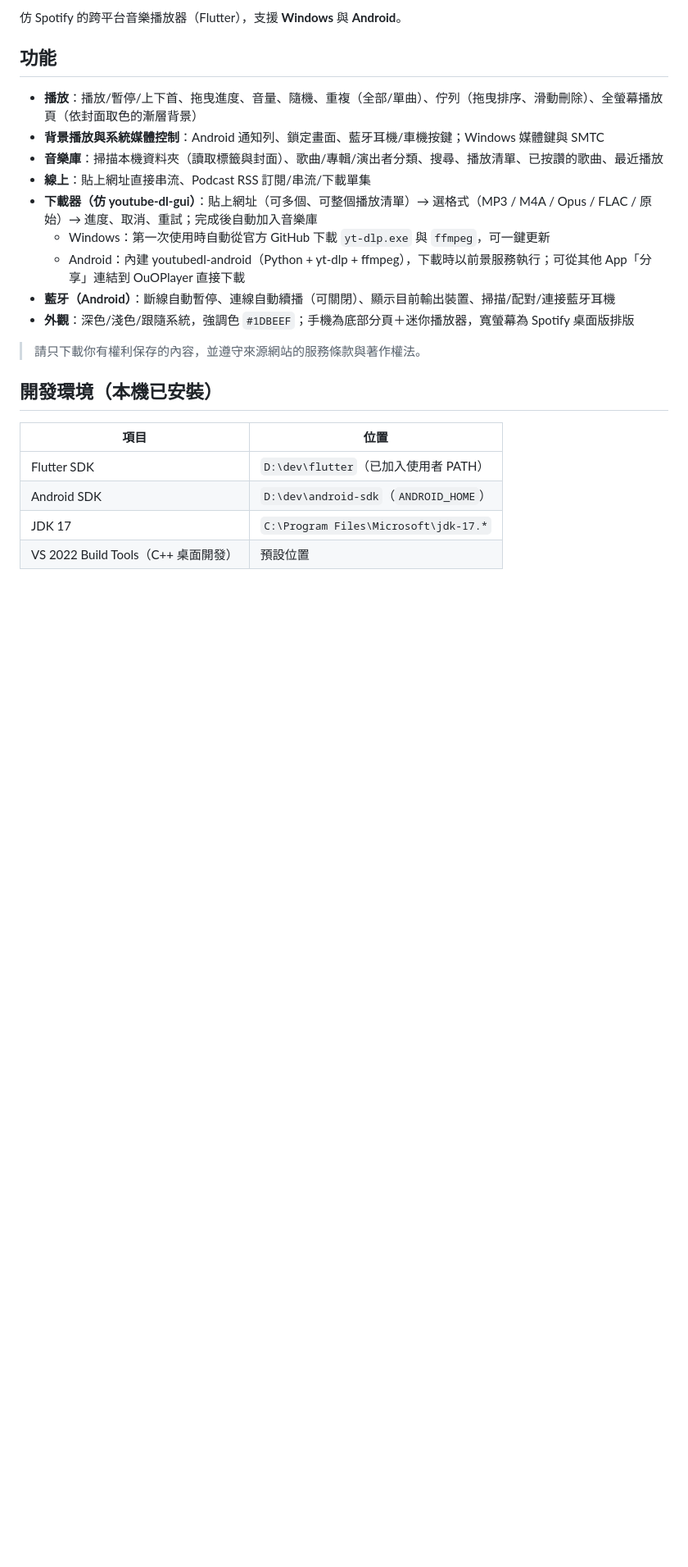
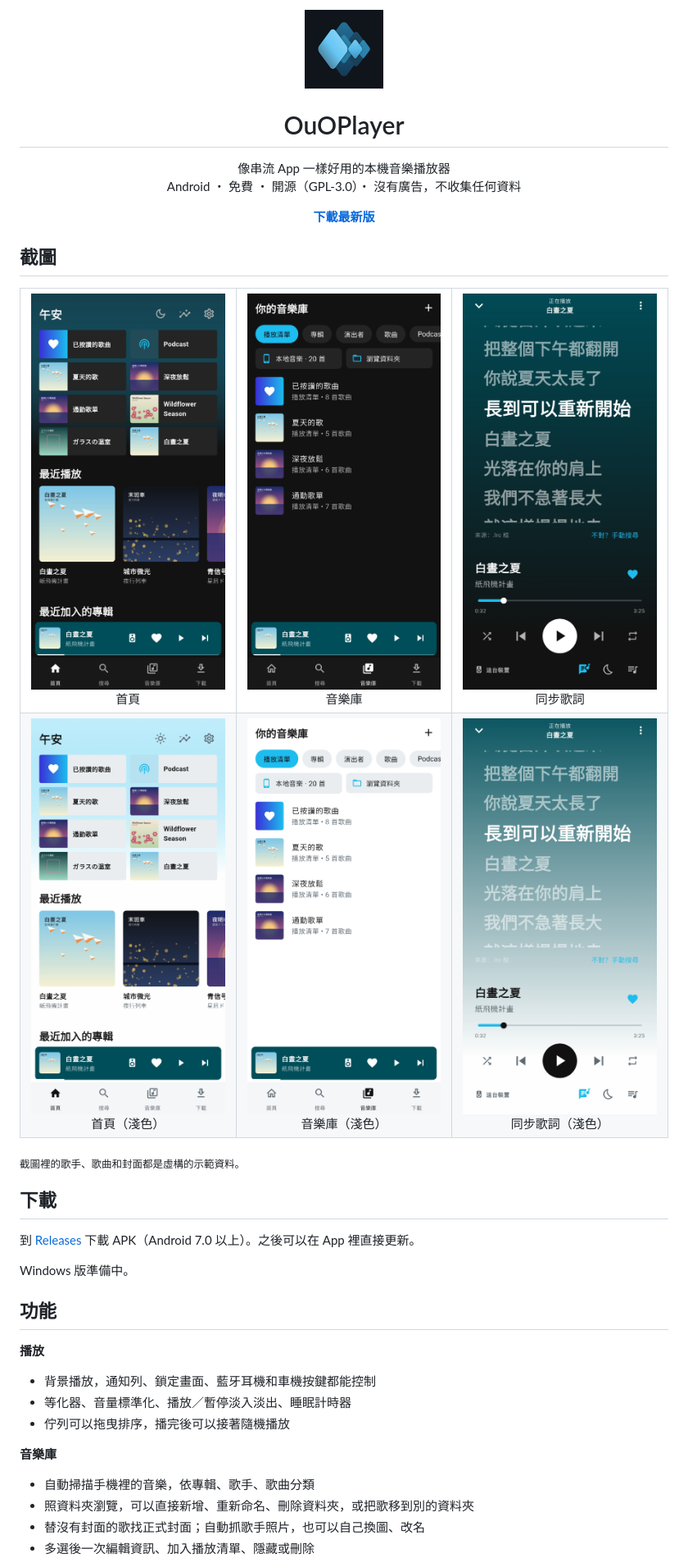
Before and after one commit to HowardWang818/OuOPlayer, a Markdown page: README.md, the part around one of its changes. Shown at 82% size. Rendered like a GitHub page; pictures changed too: docs/screenshots/dark_home.jpg (added), docs/screenshots/dark_list.jpg (added), docs/screenshots/dark_lyrics.jpg (added); blank space fills up the shorter version.

Commit message:
v1.0.0: first official release; user-facing README (Chinese and English), developer guide, GPL-3.0 license, screenshots

```diff
--- a/README.md
+++ b/README.md
@@ -2,24 +2,52 @@
 
-仿 Spotify 的跨平台音樂播放器（Flutter），支援 **Windows** 與 **Android**。
+<p align="center">
+  <img src="assets/icon/app_icon_dark.png" width="96" alt="OuOPlayer">
+</p>
+
+<h1 align="center">OuOPlayer</h1>
+
+<p align="center">
+  像串流 App 一樣好用的本機音樂播放器<br>
+  Android ・ 免費 ・ 開源（GPL-3.0）・ 沒有廣告，不收集任何資料
+</p>
+
+<p align="center">
+  <a href="https://github.com/HowardWang818/OuOPlayer/releases/latest"><b>下載最新版</b></a>
+</p>
+
+## 截圖
+
+<table>
+  <tr>
+    <td align="center"><img src="docs/screenshots/dark_home.jpg" width="250"><br>首頁</td>
+    <td align="center"><img src="docs/screenshots/dark_list.jpg" width="250"><br>音樂庫</td>
+    <td align="center"><img src="docs/screenshots/dark_lyrics.jpg" width="250"><br>同步歌詞</td>
+  </tr>
+  <tr>
+    <td align="center"><img src="docs/screenshots/light_home.jpg" width="250"><br>首頁（淺色）</td>
+    <td align="center"><img src="docs/screenshots/light_list.jpg" width="250"><br>音樂庫（淺色）</td>
+    <td align="center"><img src="docs/screenshots/light_lyrics.jpg" width="250"><br>同步歌詞（淺色）</td>
+  </tr>
+</table>
+
+<sub>截圖裡的歌手、歌曲和封面都是虛構的示範資料。</sub>
+
+## 下載
+
+到 [Releases](https://github.com/HowardWang818/OuOPlayer/releases/latest) 下載 APK（Android 7.0 以上）。之後可以在 App 裡直接更新。
+
+Windows 版準備中。
 
 ## 功能
-- **播放**：播放/暫停/上下首、拖曳進度、音量、隨機、重複（全部/單曲）、佇列（拖曳排序、滑動刪除）、全螢幕播放頁（依封面取色的漸層背景）
-- **背景播放與系統媒體控制**：Android 通知列、鎖定畫面、藍牙耳機/車機按鍵；Windows 媒體鍵與 SMTC
-- **音樂庫**：掃描本機資料夾（讀取標籤與封面）、歌曲/專輯/演出者分類、搜尋、播放清單、已按讚的歌曲、最近播放
-- **線上**：貼上網址直接串流、Podcast RSS 訂閱/串流/下載單集
-- **下載器（仿 youtube-dl-gui）**：貼上網址（可多個、可整個播放清單）→ 選格式（MP3 / M4A / Opus / FLAC / 原始）→ 進度、取消、重試；完成後自動加入音樂庫
-  - Windows：第一次使用時自動從官方 GitHub 下載 `yt-dlp.exe` 與 `ffmpeg`，可一鍵更新
-  - Android：內建 youtubedl-android（Python + yt-dlp + ffmpeg），下載時以前景服務執行；可從其他 App「分享」連結到 OuOPlayer 直接下載
-- **藍牙（Android）**：斷線自動暫停、連線自動續播（可關閉）、顯示目前輸出裝置、掃描/配對/連接藍牙耳機
-- **外觀**：深色/淺色/跟隨系統，強調色 `#1DBEEF`；手機為底部分頁＋迷你播放器，寬螢幕為 Spotify 桌面版排版
 
-> 請只下載你有權利保存的內容，並遵守來源網站的服務條款與著作權法。
+**播放**
+- 背景播放，通知列、鎖定畫面、藍牙耳機和車機按鍵都能控制
+- 等化器、音量標準化、播放／暫停淡入淡出、睡眠計時器
+- 佇列可以拖曳排序，播完後可以接著隨機播放
 
-## 開發環境（本機已安裝）
-| 項目 | 位置 |
-|---|---|
-| Flutter SDK | `D:\dev\flutter`（已加入使用者 PATH） |
-| Android SDK | `D:\dev\android-sdk`（`ANDROID_HOME`） |
-| JDK 17 | `C:\Program Files\Microsoft\jdk-17.*` |
-| VS 2022 Build Tools（C++ 桌面開發） | 預設位置 |
+**音樂庫**
+- 自動掃描手機裡的音樂，依專輯、歌手、歌曲分類
+- 照資料夾瀏覽，可以直接新增、重新命名、刪除資料夾，或把歌移到別的資料夾
+- 替沒有封面的歌找正式封面；自動抓歌手照片，也可以自己換圖、改名
+- 多選後一次編輯資訊、加入播放清單、隱藏或刪除
 
```
Also changed, not shown: other parts of README.md (+97 -54 lines), README.en.md (added, +158 -0 lines), docs/DEVELOPMENT.md (added, +134 -0 lines), 4 other files.
